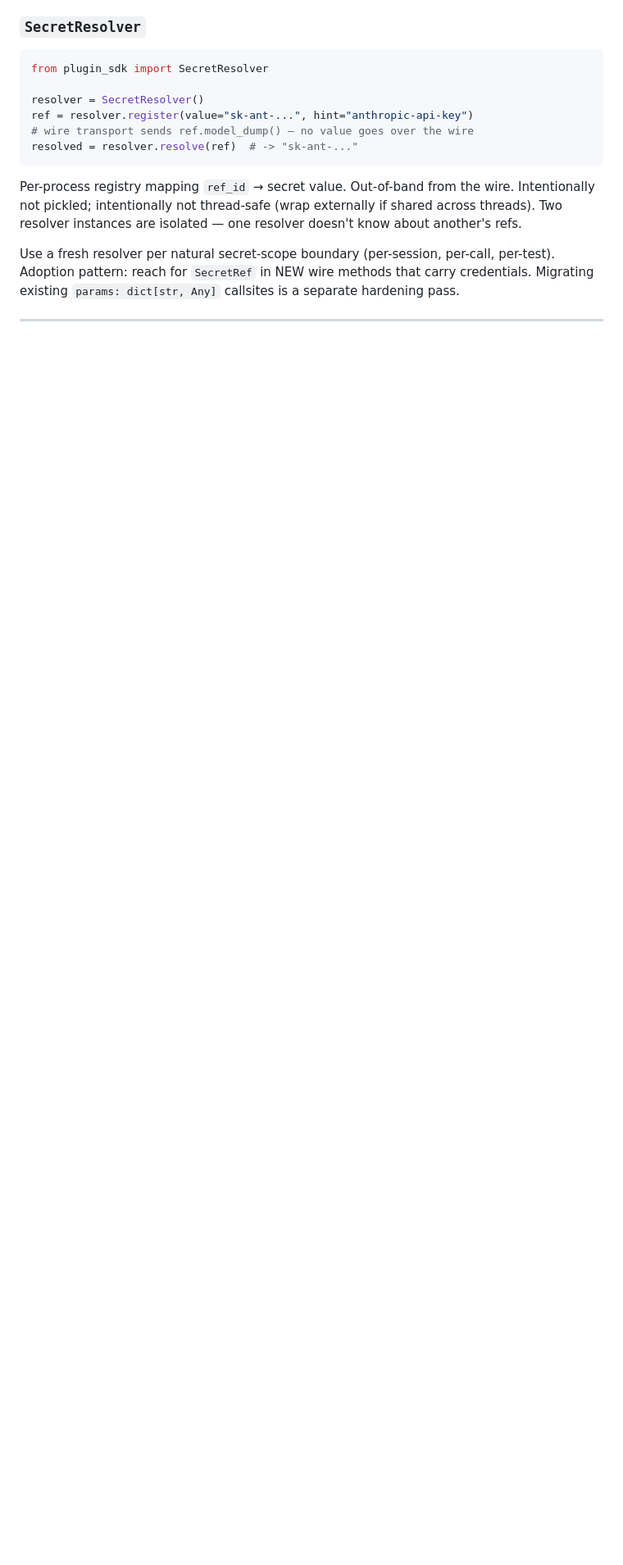
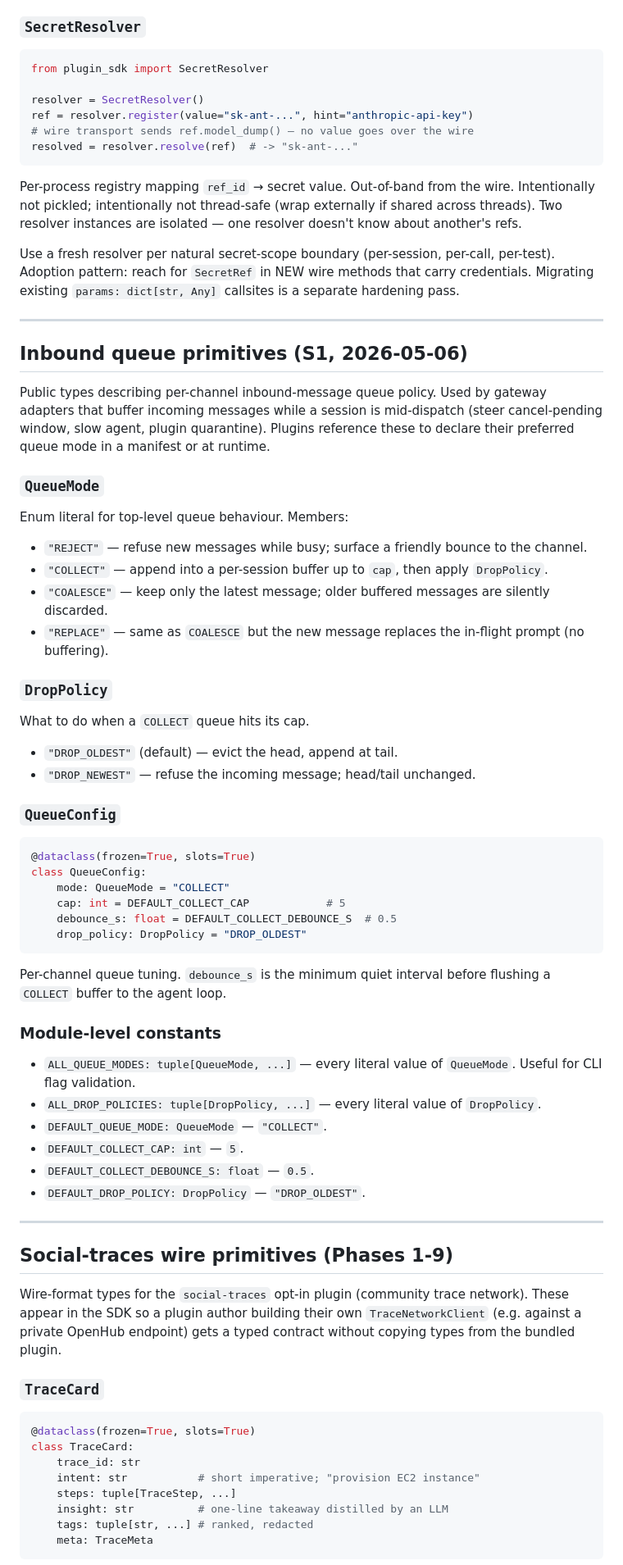
Before and after one commit to sakshamzip2-sys/opencomputer, a Markdown page: OpenComputer/docs/sdk-reference.md, the part around one of its changes. Shown at 82% size. Rendered like a GitHub page; blank space fills up the shorter version.

````diff
--- a/OpenComputer/docs/sdk-reference.md
+++ b/OpenComputer/docs/sdk-reference.md
@@ -1449,3 +1449,79 @@ wire methods that carry credentials. Migrating existing
 
 ---
 
+## Inbound queue primitives (S1, 2026-05-06)
+
+Public types describing per-channel inbound-message queue policy. Used
+by gateway adapters that buffer incoming messages while a session is
+mid-dispatch (steer cancel-pending window, slow agent, plugin
+quarantine). Plugins reference these to declare their preferred queue
+mode in a manifest or at runtime.
+
+### `QueueMode`
+
+Enum literal for top-level queue behaviour. Members:
+
+- `"REJECT"` — refuse new messages while busy; surface a friendly
+  bounce to the channel.
+- `"COLLECT"` — append into a per-session buffer up to `cap`, then
+  apply `DropPolicy`.
+- `"COALESCE"` — keep only the latest message; older buffered
+  messages are silently discarded.
+- `"REPLACE"` — same as `COALESCE` but the new message replaces the
+  in-flight prompt (no buffering).
+
+### `DropPolicy`
+
+What to do when a `COLLECT` queue hits its cap.
+
+- `"DROP_OLDEST"` (default) — evict the head, append at tail.
+- `"DROP_NEWEST"` — refuse the incoming message; head/tail unchanged.
+
+### `QueueConfig`
+
+```python
+@dataclass(frozen=True, slots=True)
+class QueueConfig:
+    mode: QueueMode = "COLLECT"
+    cap: int = DEFAULT_COLLECT_CAP            # 5
+    debounce_s: float = DEFAULT_COLLECT_DEBOUNCE_S  # 0.5
+    drop_policy: DropPolicy = "DROP_OLDEST"
+```
+
+Per-channel queue tuning. `debounce_s` is the minimum quiet interval
+before flushing a `COLLECT` buffer to the agent loop.
+
+### Module-level constants
+
+- `ALL_QUEUE_MODES: tuple[QueueMode, ...]` — every literal value of
+  `QueueMode`. Useful for CLI flag validation.
+- `ALL_DROP_POLICIES: tuple[DropPolicy, ...]` — every literal value of
+  `DropPolicy`.
+- `DEFAULT_QUEUE_MODE: QueueMode` — `"COLLECT"`.
+- `DEFAULT_COLLECT_CAP: int` — `5`.
+- `DEFAULT_COLLECT_DEBOUNCE_S: float` — `0.5`.
+- `DEFAULT_DROP_POLICY: DropPolicy` — `"DROP_OLDEST"`.
+
+---
+
+## Social-traces wire primitives (Phases 1-9)
+
+Wire-format types for the `social-traces` opt-in plugin (community
+trace network). These appear in the SDK so a plugin author building
+their own `TraceNetworkClient` (e.g. against a private OpenHub
+endpoint) gets a typed contract without copying types from the bundled
+plugin.
+
+### `TraceCard`
+
+```python
+@dataclass(frozen=True, slots=True)
+class TraceCard:
+    trace_id: str
+    intent: str           # short imperative; "provision EC2 instance"
+    steps: tuple[TraceStep, ...]
+    insight: str          # one-line takeaway distilled by an LLM
+    tags: tuple[str, ...] # ranked, redacted
+    meta: TraceMeta
+```
+
````
Also changed, not shown: other parts of OpenComputer/docs/sdk-reference.md (+83 -0 lines).
